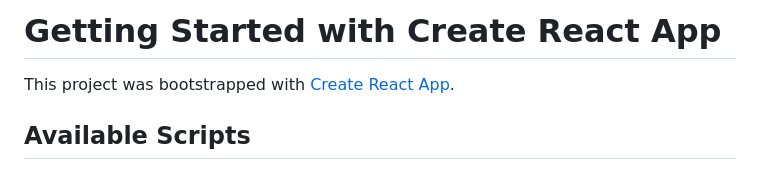
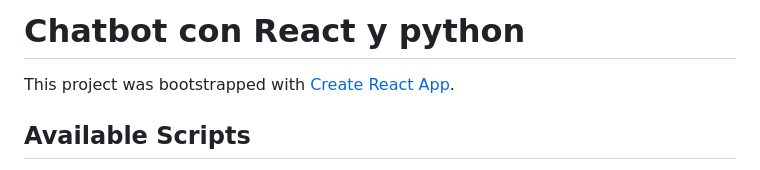
Before and after one commit to D4rksit3/restobar-chatbot, a Markdown page: README.md, the part around the change. Rendered like a GitHub page.

```diff
--- a/README.md
+++ b/README.md
@@ -1,4 +1,4 @@
-# Getting Started with Create React App
+# Chatbot con React y python
 
 This project was bootstrapped with [Create React App](https://github.com/facebook/create-react-app).
 
```
